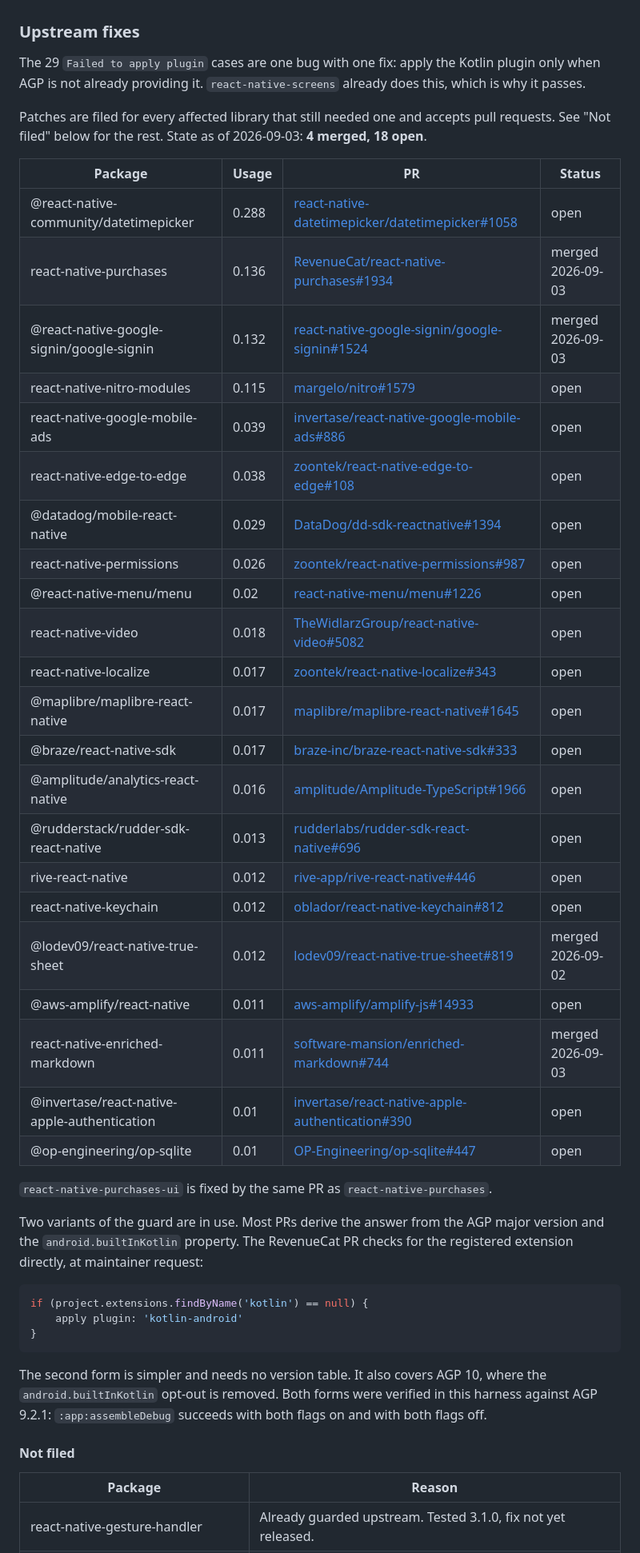
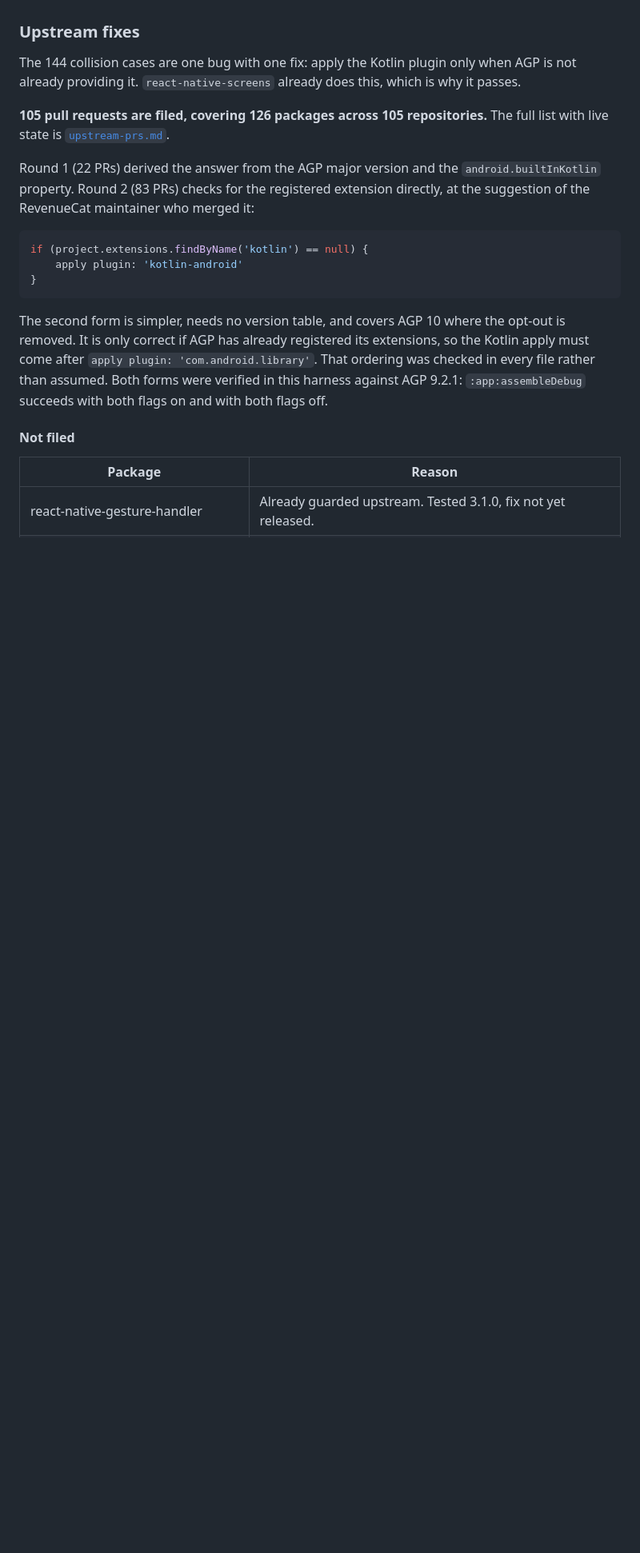
Before and after one commit to gabrieldonadel/agp-new-dsl, a Markdown page: README.md, the part around one of its changes. Shown at 80% size. GitHub-like rendering; blank space fills up the shorter version.

````diff
--- a/README.md
+++ b/README.md
@@ -266,44 +259,16 @@ case. See the notes further down.
 
 ### Upstream fixes
 
-The 29 `Failed to apply plugin` cases are one bug with one fix: apply the
-Kotlin plugin only when AGP is not already providing it. `react-native-screens`
-already does this, which is why it passes.
+The 144 collision cases are one bug with one fix: apply the Kotlin plugin only
+when AGP is not already providing it. `react-native-screens` already does this,
+which is why it passes.
 
-Patches are filed for every affected library that still needed one and accepts
-pull requests. See "Not filed" below for the rest.
-State as of 2026-09-03: **4 merged, 18 open**.
+**105 pull requests are filed, covering 126 packages across 105 repositories.**
+The full list with live state is [`upstream-prs.md`](upstream-prs.md).
 
-| Package | Usage | PR | Status |
-|---|---|---|---|
-| @react-native-community/datetimepicker | 0.288 | [react-native-datetimepicker/datetimepicker#1058](https://github.com/react-native-datetimepicker/datetimepicker/pull/1058) | open |
-| react-native-purchases | 0.136 | [RevenueCat/react-native-purchases#1934](https://github.com/RevenueCat/react-native-purchases/pull/1934) | merged 2026-09-03 |
-| @react-native-google-signin/google-signin | 0.132 | [react-native-google-signin/google-signin#1524](https://github.com/react-native-google-signin/google-signin/pull/1524) | merged 2026-09-03 |
-| react-native-nitro-modules | 0.115 | [margelo/nitro#1579](https://github.com/margelo/nitro/pull/1579) | open |
-| react-native-google-mobile-ads | 0.039 | [invertase/react-native-google-mobile-ads#886](https://github.com/invertase/react-native-google-mobile-ads/pull/886) | open |
-| react-native-edge-to-edge | 0.038 | [zoontek/react-native-edge-to-edge#108](https://github.com/zoontek/react-native-edge-to-edge/pull/108) | open |
-| @datadog/mobile-react-native | 0.029 | [DataDog/dd-sdk-reactnative#1394](https://github.com/DataDog/dd-sdk-reactnative/pull/1394) | open |
-| react-native-permissions | 0.026 | [zoontek/react-native-permissions#987](https://github.com/zoontek/react-native-permissions/pull/987) | open |
-| @react-native-menu/menu | 0.02 | [react-native-menu/menu#1226](https://github.com/react-native-menu/menu/pull/1226) | open |
-| react-native-video | 0.018 | [TheWidlarzGroup/react-native-video#5082](https://github.com/TheWidlarzGroup/react-native-video/pull/5082) | open |
-| react-native-localize | 0.017 | [zoontek/react-native-localize#343](https://github.com/zoontek/react-native-localize/pull/343) | open |
-| @maplibre/maplibre-react-native | 0.017 | [maplibre/maplibre-react-native#1645](https://github.com/maplibre/maplibre-react-native/pull/1645) | open |
-| @braze/react-native-sdk | 0.017 | [braze-inc/braze-react-native-sdk#333](https://github.com/braze-inc/braze-react-native-sdk/pull/333) | open |
-| @amplitude/analytics-react-native | 0.016 | [amplitude/Amplitude-TypeScript#1966](https://github.com/amplitude/Amplitude-TypeScript/pull/1966) | open |
-| @rudderstack/rudder-sdk-react-native | 0.013 | [rudderlabs/rudder-sdk-react-native#696](https://github.com/rudderlabs/rudder-sdk-react-native/pull/696) | open |
-| rive-react-native | 0.012 | [rive-app/rive-react-native#446](https://github.com/rive-app/rive-react-native/pull/446) | open |
-| react-native-keychain | 0.012 | [oblador/react-native-keychain#812](https://github.com/oblador/react-native-keychain/pull/812) | open |
-| @lodev09/react-native-true-sheet | 0.012 | [lodev09/react-native-true-sheet#819](https://github.com/lodev09/react-native-true-sheet/pull/819) | merged 2026-09-02 |
-| @aws-amplify/react-native | 0.011 | [aws-amplify/amplify-js#14933](https://github.com/aws-amplify/amplify-js/pull/14933) | open |
-| react-native-enriched-markdown | 0.011 | [software-mansion/enriched-markdown#744](https://github.com/software-mansion/enriched-markdown/pull/744) | merged 2026-09-03 |
-| @invertase/react-native-apple-authentication | 0.01 | [invertase/react-native-apple-authentication#390](https://github.com/invertase/react-native-apple-authentication/pull/390) | open |
-| @op-engineering/op-sqlite | 0.01 | [OP-Engineering/op-sqlite#447](https://github.com/OP-Engineering/op-sqlite/pull/447) | open |
-
-`react-native-purchases-ui` is fixed by the same PR as `react-native-purchases`.
-
-Two variants of the guard are in use. Most PRs derive the answer from the AGP
-major version and the `android.builtInKotlin` property. The RevenueCat PR checks
-for the registered extension directly, at maintainer request:
+Round 1 (22 PRs) derived the answer from the AGP major version and the
+`android.builtInKotlin` property. Round 2 (83 PRs) checks for the registered
+extension directly, at the suggestion of the RevenueCat maintainer who merged it:
 
 ```groovy
 if (project.extensions.findByName('kotlin') == null) {
@@ -311,10 +276,12 @@ if (project.extensions.findByName('kotlin') == null) {
 }
 ```
 
-The second form is simpler and needs no version table. It also covers AGP 10,
-where the `android.builtInKotlin` opt-out is removed. Both forms were verified
-in this harness against AGP 9.2.1: `:app:assembleDebug` succeeds with both
-flags on and with both flags off.
+The second form is simpler, needs no version table, and covers AGP 10 where the
+opt-out is removed. It is only correct if AGP has already registered its
+extensions, so the Kotlin apply must come after `apply plugin:
+'com.android.library'`. That ordering was checked in every file rather than
+assumed. Both forms were verified in this harness against AGP 9.2.1:
+`:app:assembleDebug` succeeds with both flags on and with both flags off.
 
 #### Not filed
 
````
Also changed, not shown: other parts of README.md (+20 -27 lines), upstream-prs.md (added, +127 -0 lines).
